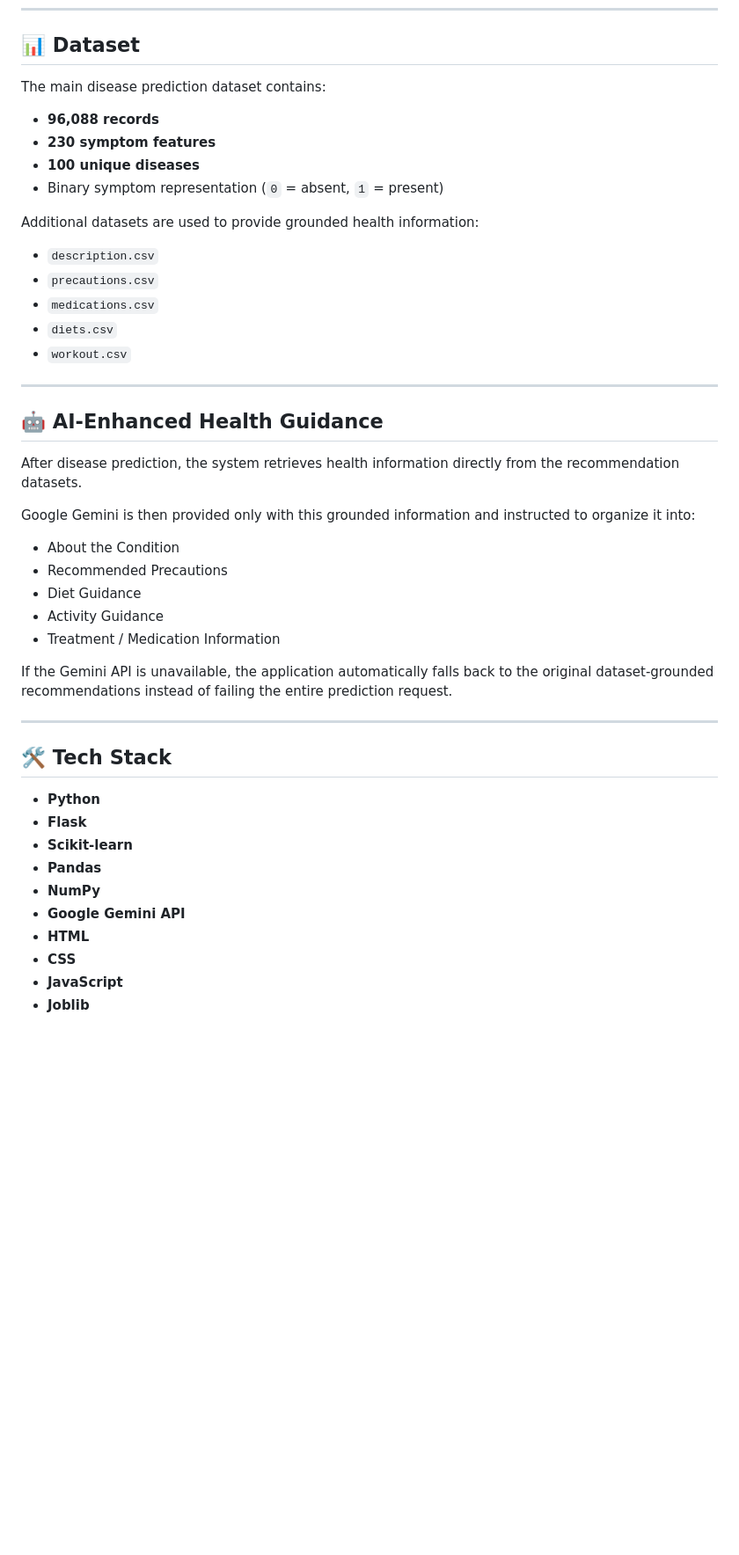
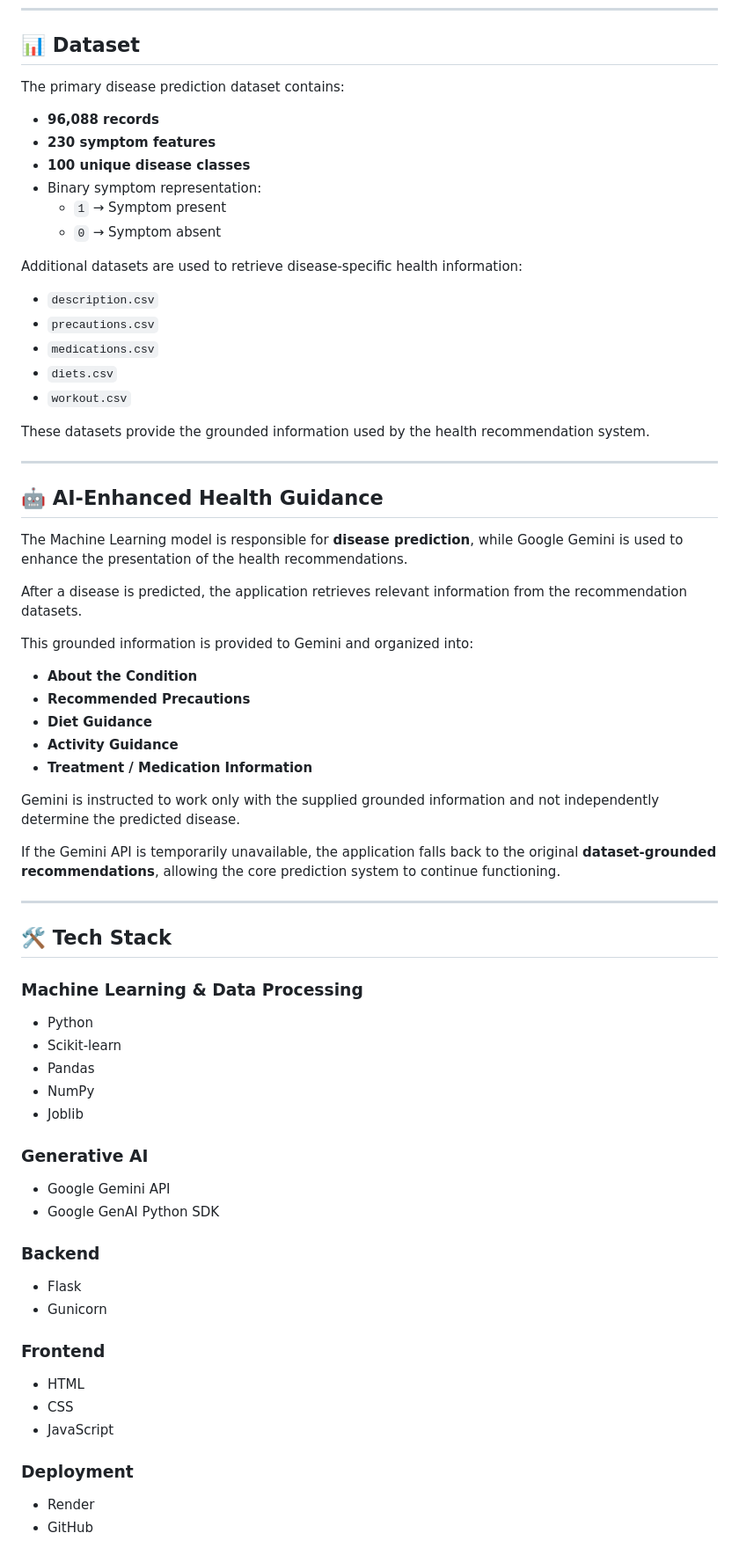
Before and after one commit to Mohitha-Pallapu/HealthCare, a Markdown page: README.md, the part around one of its changes. Shown at 88% size. Rendered like a GitHub page; blank space fills up the shorter version.

```diff
--- a/README.md
+++ b/README.md
@@ -55,14 +77,16 @@ The disease prediction system was developed by comparing multiple Machine Learni
 
 ## 📊 Dataset
 
-The main disease prediction dataset contains:
+The primary disease prediction dataset contains:
 
 - **96,088 records**
 - **230 symptom features**
-- **100 unique diseases**
-- Binary symptom representation (`0` = absent, `1` = present)
+- **100 unique disease classes**
+- Binary symptom representation:
+  - `1` → Symptom present
+  - `0` → Symptom absent
 
-Additional datasets are used to provide grounded health information:
+Additional datasets are used to retrieve disease-specific health information:
 
 - `description.csv`
 - `precautions.csv`
@@ -70,33 +94,58 @@ Additional datasets are used to provide grounded health information:
 - `diets.csv`
 - `workout.csv`
 
+These datasets provide the grounded information used by the health recommendation system.
+
 ---
 
 ## 🤖 AI-Enhanced Health Guidance
 
-After disease prediction, the system retrieves health information directly from the recommendation datasets.
+The Machine Learning model is responsible for **disease prediction**, while Google Gemini is used to enhance the presentation of the health recommendations.
 
-Google Gemini is then provided only with this grounded information and instructed to organize it into:
+After a disease is predicted, the application retrieves relevant information from the recommendation datasets.
 
-- About the Condition
-- Recommended Precautions
-- Diet Guidance
-- Activity Guidance
-- Treatment / Medication Information
+This grounded information is provided to Gemini and organized into:
 
-If the Gemini API is unavailable, the application automatically falls back to the original dataset-grounded recommendations instead of failing the entire prediction request.
+- **About the Condition**
+- **Recommended Precautions**
+- **Diet Guidance**
+- **Activity Guidance**
+- **Treatment / Medication Information**
+
+Gemini is instructed to work only with the supplied grounded information and not independently determine the predicted disease.
+
+If the Gemini API is temporarily unavailable, the application falls back to the original **dataset-grounded recommendations**, allowing the core prediction system to continue functioning.
 
 ---
 
 ## 🛠️ Tech Stack
 
-- **Python**
-- **Flask**
-- **Scikit-learn**
-- **Pandas**
-- **NumPy**
-- **Google Gemini API**
-- **HTML**
-- **CSS**
-- **JavaScript**
-- **Joblib**
+### Machine Learning & Data Processing
+
+- Python
+- Scikit-learn
+- Pandas
+- NumPy
+- Joblib
+
+### Generative AI
+
+- Google Gemini API
+- Google GenAI Python SDK
+
+### Backend
+
+- Flask
+- Gunicorn
+
+### Frontend
+
+- HTML
+- CSS
+- JavaScript
+
+### Deployment
+
+- Render
+- GitHub
+
```
Also changed, not shown: other parts of README.md (+226 -23 lines).
